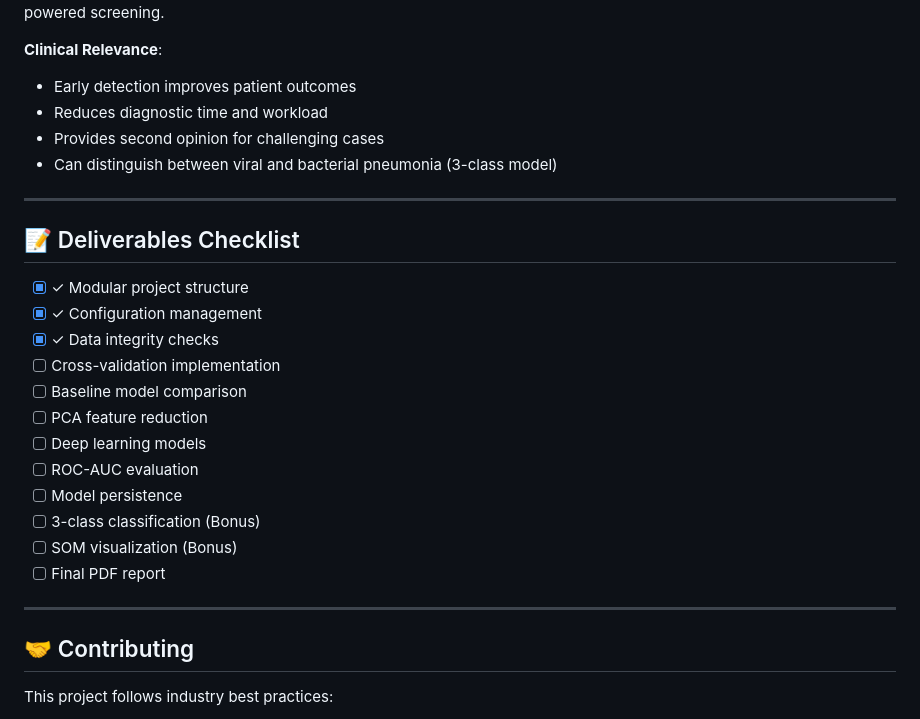
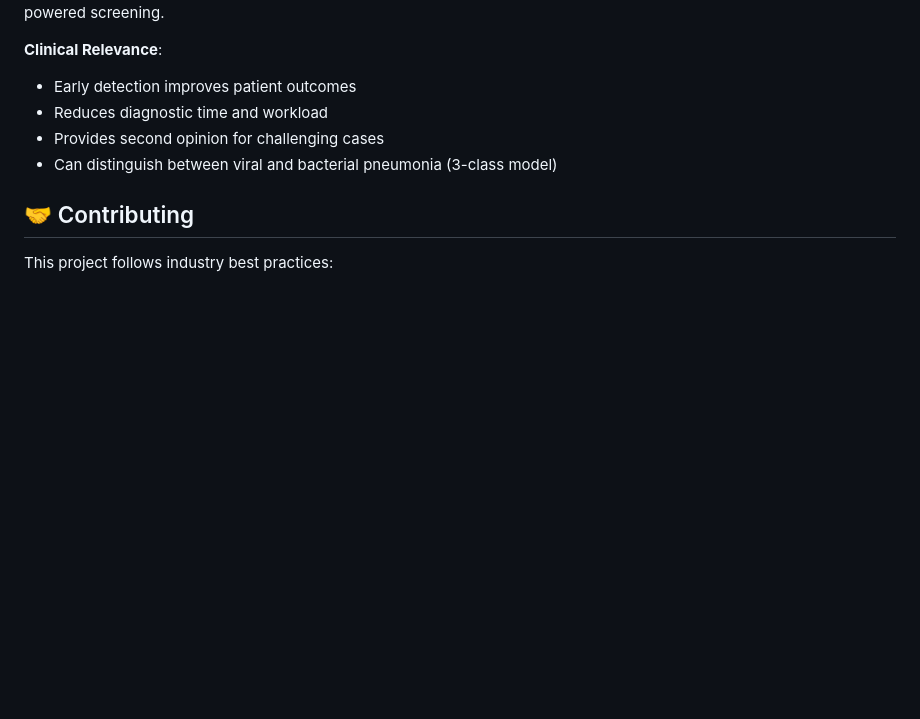
Before and after one commit to xohaxed/Zoidberg2.0, a Markdown page: README.md, the part around the change. Drawn GitHub-style; blank space fills up the shorter version.

```diff
--- a/README.md
+++ b/README.md
@@ -400,24 +400,6 @@ model, metadata = load_model('models/saved_models/cnn_model.pkl')
 - Provides second opinion for challenging cases
 - Can distinguish between viral and bacterial pneumonia (3-class model)
 
----
-
-## 📝 Deliverables Checklist
-
-- [x] ✓ Modular project structure
-- [x] ✓ Configuration management
-- [x] ✓ Data integrity checks
-- [ ] Cross-validation implementation
-- [ ] Baseline model comparison
-- [ ] PCA feature reduction
-- [ ] Deep learning models
-- [ ] ROC-AUC evaluation
-- [ ] Model persistence
-- [ ] 3-class classification (Bonus)
-- [ ] SOM visualization (Bonus)
-- [ ] Final PDF report
-
----
 
 ## 🤝 Contributing
 
```
